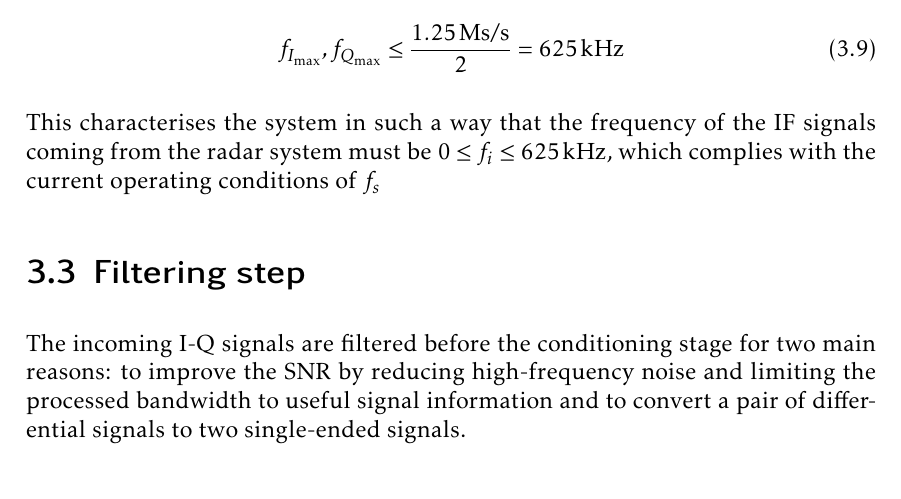
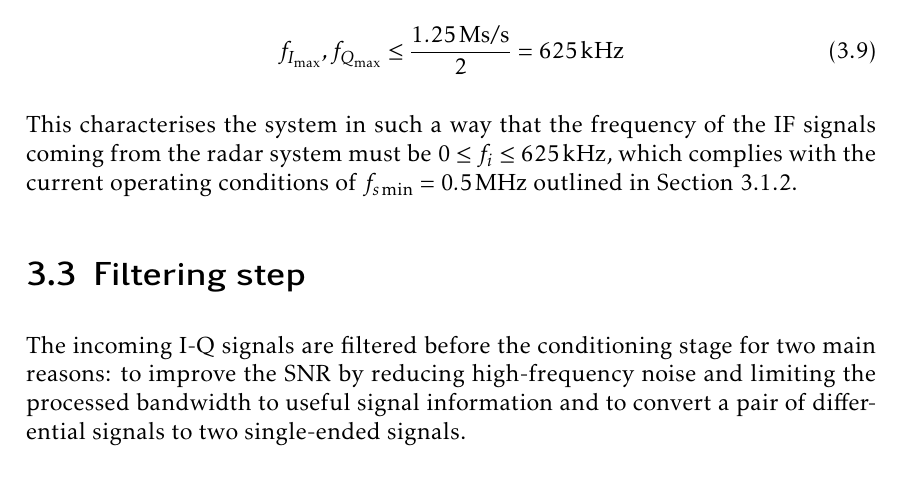
Before and after one commit to mooncos/tfg, a LaTeX thesis (main.tex, which reads chapters/radar.tex): part of page 34 of 74, cut so that both start at the same text. Compiled offline with pdfLaTeX.

Commit message:
autosave 03/01/2023-22:44:48

```diff
--- a/chapters/radar.tex
+++ b/chapters/radar.tex
@@ -131,7 +131,7 @@ Given that ADC1 has a total sampling rate of \SI{2.5}{\mega s\per\second} \cite[
 	f_{I_{\max}}, f_{Q_{\max}} \le \frac{\SI{1.25}{\mega s\per\second}}{2} = \SI{625}{\kilo\hertz}
 \end{equation}
 
-This characterises the system in such a way that the frequency of the IF signals coming from the radar system must be $ 0 \le f_i \le \SI{625}{\kilo\hertz}$, which complies with the current operating conditions of $f_s$
+This characterises the system in such a way that the frequency of the IF signals coming from the radar system must be $ 0 \le f_i \le \SI{625}{\kilo\hertz}$, which complies with the current operating conditions of $f_{s\min} = \SI{0.5}{\mega\hertz}$ outlined in \cref{sec:radar_operating_conditions}.
 
 % TODO: Write that this limitation is in accordance with targets located within a specific range of the radar (ask Nacho)
 
```
